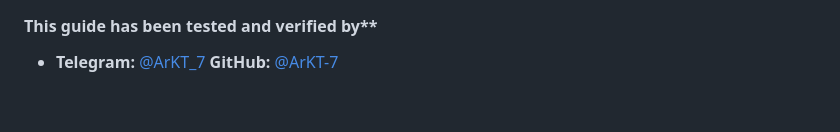
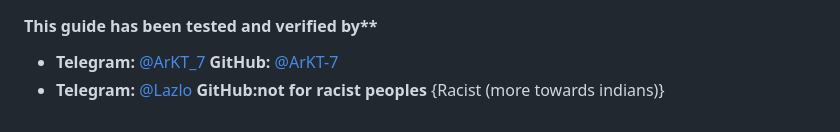
Before and after one commit to ArKT-7/ArKT-Guides, a Markdown page: Xiaomi-unlock-bootloader-en.md, the part around the change. Rendered like a GitHub page.

```diff
--- a/Xiaomi-unlock-bootloader-en.md
+++ b/Xiaomi-unlock-bootloader-en.md
@@ -112,3 +112,4 @@
 ### Credits & Acknowledgements
 #### This guide has been tested and verified by**
 - **Telegram:** [@ArKT_7](https://t.me/ArKT_7)  **GitHub:** [@ArKT-7](https://github.com/ArKT-7)
+- **Telegram:** [@Lazlo](https://t.me/nazisec)  **GitHub:not for racist peoples** {Racist (more towards indians)}
```
